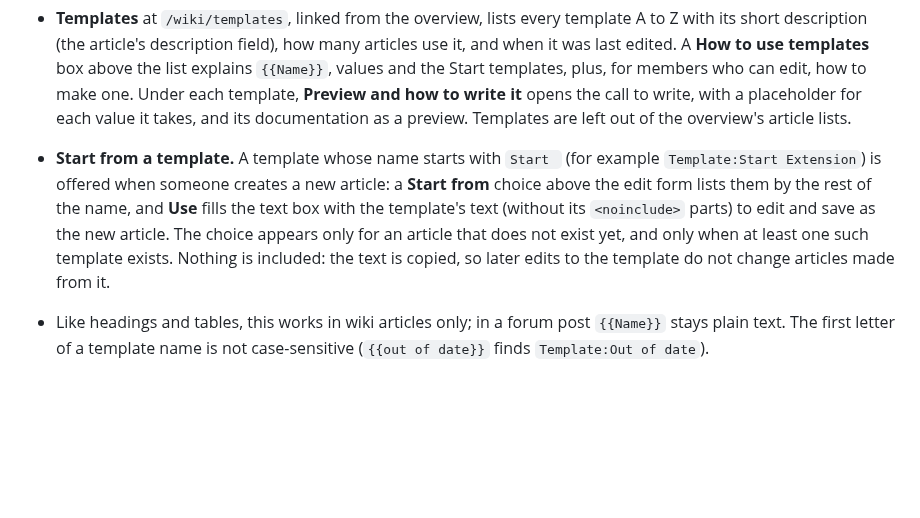
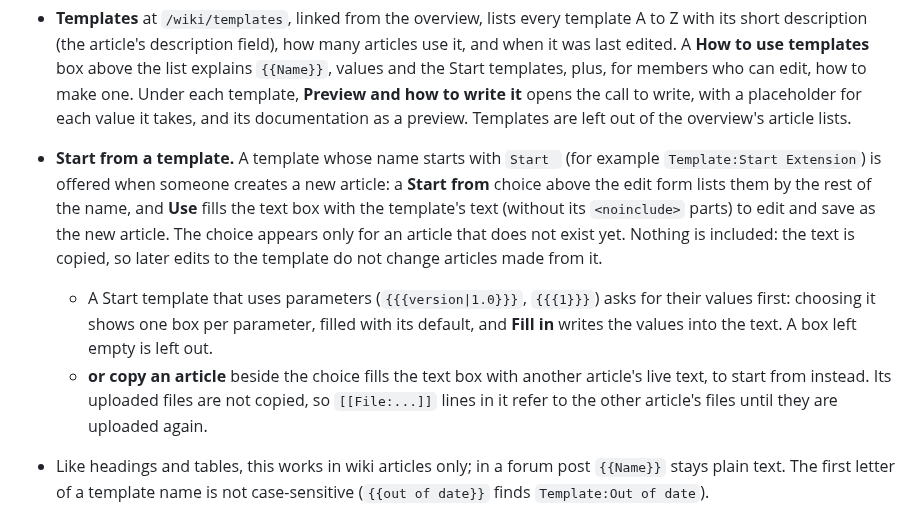
Before and after one commit to phpbbmodders/phpbb-ext-wiki, a Markdown page: README.md, the part around the change. Rendered like a GitHub page; blank space fills up the shorter version.

```diff
--- a/README.md
+++ b/README.md
@@ -82,7 +82,9 @@ An article
 - The text of a template is parsed like article text, so it can use BBCode, `[[links]]`, headings and tables, and nothing an article could not.
 - The page of a template shows its documentation (what is inside `<noinclude>`, with its calls worked out, so it can show examples), then **Template text**: the text an article gets, as it is written and not worked out, with how many articles use it. `<includeonly>` text is left off the page. **What links here** lists the articles that use the template.
 - **Templates** at `/wiki/templates`, linked from the overview, lists every template A to Z with its short description (the article's description field), how many articles use it, and when it was last edited. A **How to use templates** box above the list explains `{{Name}}`, values and the Start templates, plus, for members who can edit, how to make one. Under each template, **Preview and how to write it** opens the call to write, with a placeholder for each value it takes, and its documentation as a preview. Templates are left out of the overview's article lists.
-- **Start from a template.** A template whose name starts with `Start ` (for example `Template:Start Extension`) is offered when someone creates a new article: a **Start from** choice above the edit form lists them by the rest of the name, and **Use** fills the text box with the template's text (without its `<noinclude>` parts) to edit and save as the new article. The choice appears only for an article that does not exist yet, and only when at least one such template exists. Nothing is included: the text is copied, so later edits to the template do not change articles made from it.
+- **Start from a template.** A template whose name starts with `Start ` (for example `Template:Start Extension`) is offered when someone creates a new article: a **Start from** choice above the edit form lists them by the rest of the name, and **Use** fills the text box with the template's text (without its `<noinclude>` parts) to edit and save as the new article. The choice appears only for an article that does not exist yet. Nothing is included: the text is copied, so later edits to the template do not change articles made from it.
+  - A Start template that uses parameters (`{{{version|1.0}}}`, `{{{1}}}`) asks for their values first: choosing it shows one box per parameter, filled with its default, and **Fill in** writes the values into the text. A box left empty is left out.
+  - **or copy an article** beside the choice fills the text box with another article's live text, to start from instead. Its uploaded files are not copied, so `[[File:...]]` lines in it refer to the other article's files until they are uploaded again.
 - Like headings and tables, this works in wiki articles only; in a forum post `{{Name}}` stays plain text. The first letter of a template name is not case-sensitive (`{{out of date}}` finds `Template:Out of date`).
 - **Parser functions** decide what a template shows. Only the part that is chosen is worked out, so the branch that is not taken can hold anything.
 
```
Also changed, not shown: docs/TODO.md (+2 -3 lines), docs/images/wiki-start-values.png (added), 5 other files.
